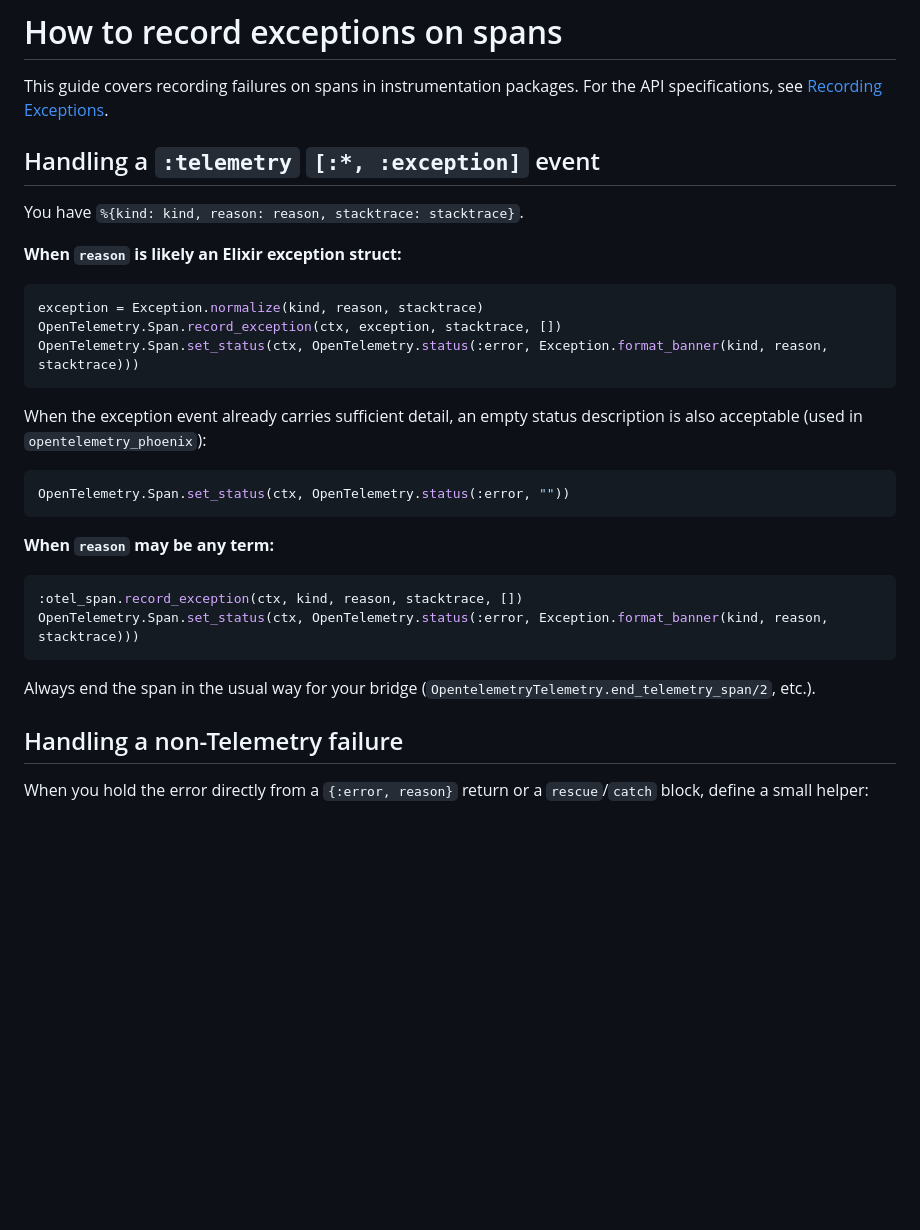
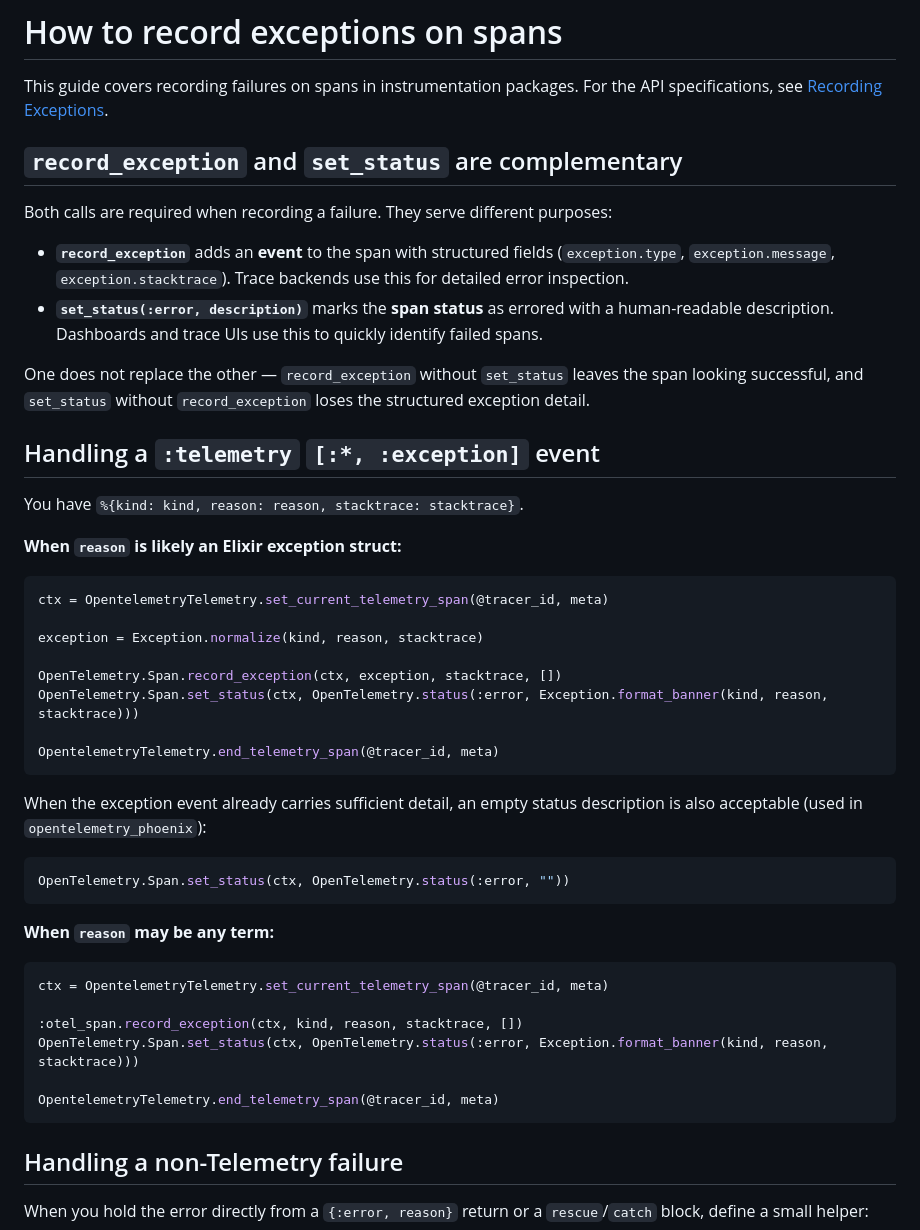
Before and after one commit to open-telemetry/opentelemetry-erlang-contrib, a Markdown page: docs/how-to/record-exceptions.md, the part around the change. GitHub-like rendering; blank space fills up the shorter version.

Commit message:
docs: improve exception recording how-to guide (#673)
Signed-off-by: Yordis Prieto <yordis.prieto@gmail.com>

````diff
--- a/docs/how-to/record-exceptions.md
+++ b/docs/how-to/record-exceptions.md
@@ -2,6 +2,21 @@
 
 This guide covers recording failures on spans in instrumentation packages.
 For the API specifications, see [Recording Exceptions](../reference/recording-exceptions.md).
+
+## `record_exception` and `set_status` are complementary
+
+Both calls are required when recording a failure. They serve different purposes:
+
+- **`record_exception`** adds an **event** to the span with structured fields
+  (`exception.type`, `exception.message`, `exception.stacktrace`). Trace
+  backends use this for detailed error inspection.
+- **`set_status(:error, description)`** marks the **span status** as errored
+  with a human-readable description. Dashboards and trace UIs use this to
+  quickly identify failed spans.
+
+One does not replace the other — `record_exception` without `set_status` leaves
+the span looking successful, and `set_status` without `record_exception` loses
+the structured exception detail.
 
 ## Handling a `:telemetry` `[:*, :exception]` event
 
@@ -10,9 +25,14 @@ You have `%{kind: kind, reason: reason, stacktrace: stacktrace}`.
 **When `reason` is likely an Elixir exception struct:**
 
 ```elixir
+ctx = OpentelemetryTelemetry.set_current_telemetry_span(@tracer_id, meta)
+
 exception = Exception.normalize(kind, reason, stacktrace)
+
 OpenTelemetry.Span.record_exception(ctx, exception, stacktrace, [])
 OpenTelemetry.Span.set_status(ctx, OpenTelemetry.status(:error, Exception.format_banner(kind, reason, stacktrace)))
+
+OpentelemetryTelemetry.end_telemetry_span(@tracer_id, meta)
 ```
 
 When the exception event already carries sufficient detail, an empty status
@@ -25,12 +45,13 @@ OpenTelemetry.Span.set_status(ctx, OpenTelemetry.status(:error, ""))
 **When `reason` may be any term:**
 
 ```elixir
+ctx = OpentelemetryTelemetry.set_current_telemetry_span(@tracer_id, meta)
+
 :otel_span.record_exception(ctx, kind, reason, stacktrace, [])
 OpenTelemetry.Span.set_status(ctx, OpenTelemetry.status(:error, Exception.format_banner(kind, reason, stacktrace)))
+
+OpentelemetryTelemetry.end_telemetry_span(@tracer_id, meta)
 ```
-
-Always end the span in the usual way for your bridge
-(`OpentelemetryTelemetry.end_telemetry_span/2`, etc.).
 
 ## Handling a non-Telemetry failure
 
````
